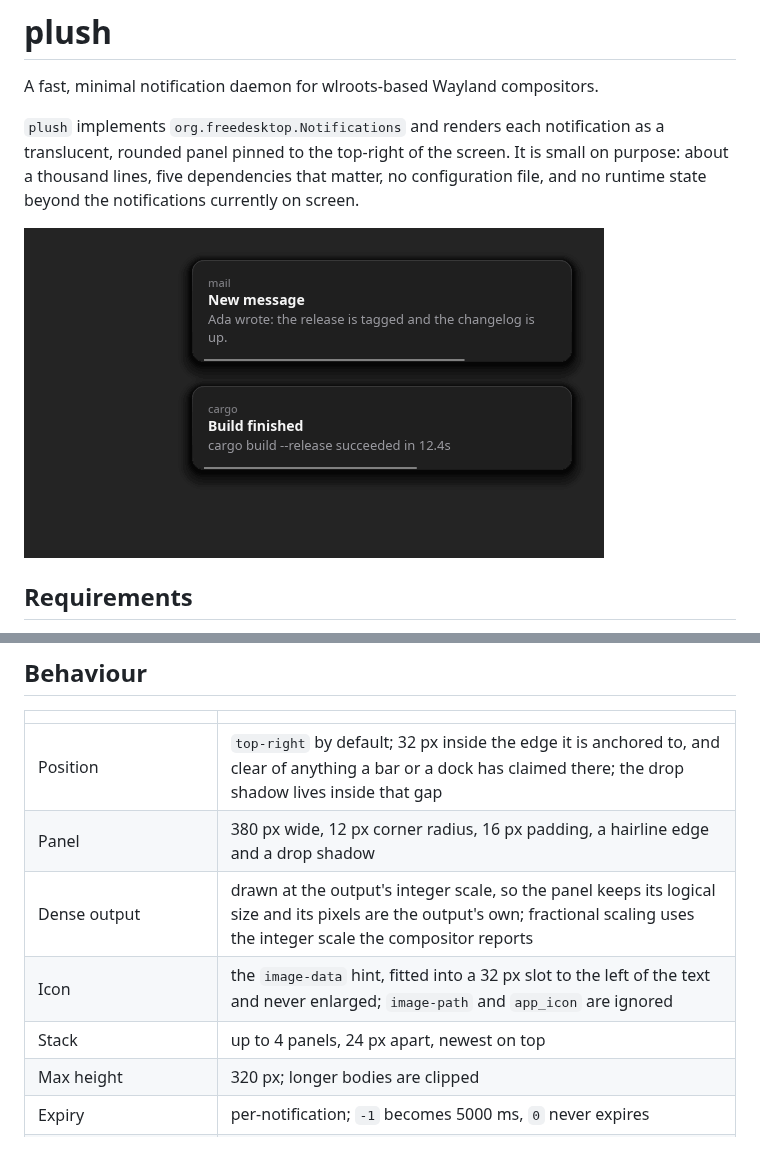
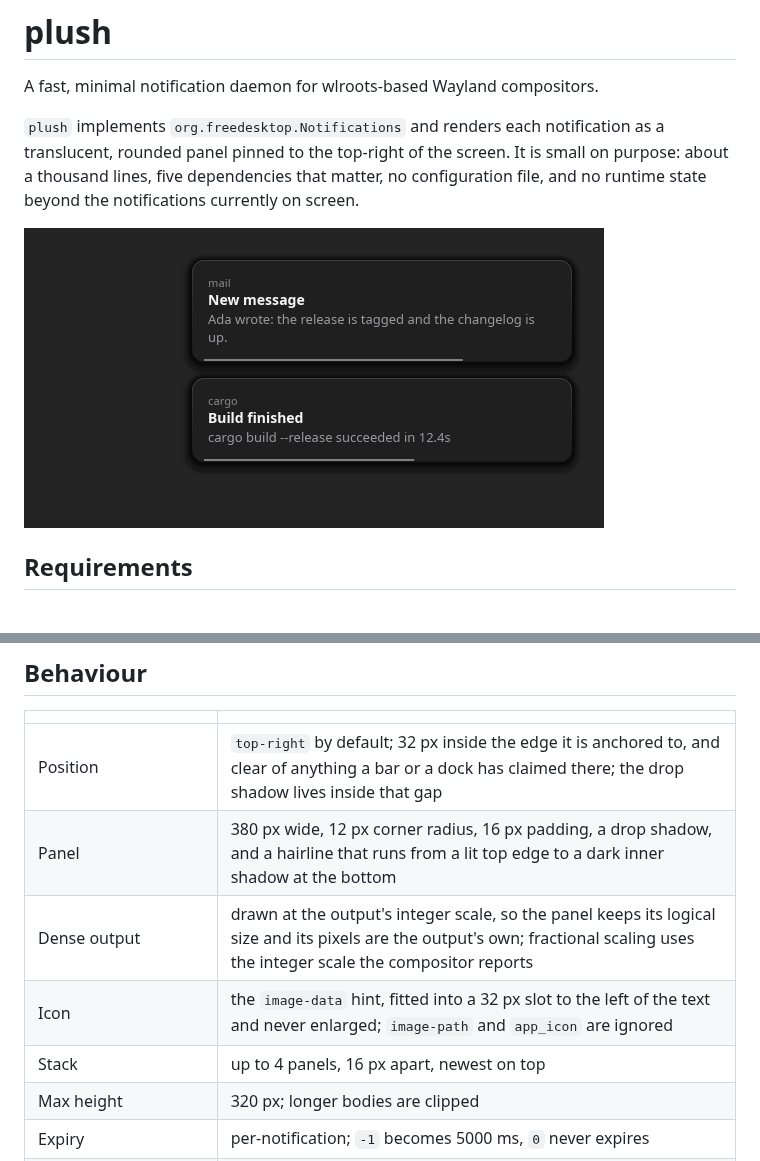
Before and after one commit to codethare/plush, a Markdown page: README.md, 2 parts joined by grey strips. GitHub-like rendering; pictures changed too: docs/screenshot.png.

Commit message:
Soften the shadow and fade the hairline from light to dark

```diff
--- a/README.md
+++ b/README.md
@@ -76,10 +76,10 @@ place, in which case the bus starts the daemon first and there is then nothing t
 | | |
 |---|---|
 | Position | `top-right` by default; 32 px inside the edge it is anchored to, and clear of anything a bar or a dock has claimed there; the drop shadow lives inside that gap |
-| Panel | 380 px wide, 12 px corner radius, 16 px padding, a hairline edge and a drop shadow |
+| Panel | 380 px wide, 12 px corner radius, 16 px padding, a drop shadow, and a hairline that runs from a lit top edge to a dark inner shadow at the bottom |
 | Dense output | drawn at the output's integer scale, so the panel keeps its logical size and its pixels are the output's own; fractional scaling uses the integer scale the compositor reports |
 | Icon | the `image-data` hint, fitted into a 32 px slot to the left of the text and never enlarged; `image-path` and `app_icon` are ignored |
-| Stack | up to 4 panels, 24 px apart, newest on top |
+| Stack | up to 4 panels, 16 px apart, newest on top |
 | Max height | 320 px; longer bodies are clipped |
 | Expiry | per-notification; `-1` becomes 5000 ms, `0` never expires |
 | Hold | a pointer inside a panel pauses its timeout; leaving resumes with the time that was left |
```
Also changed, not shown: 2 other files.
